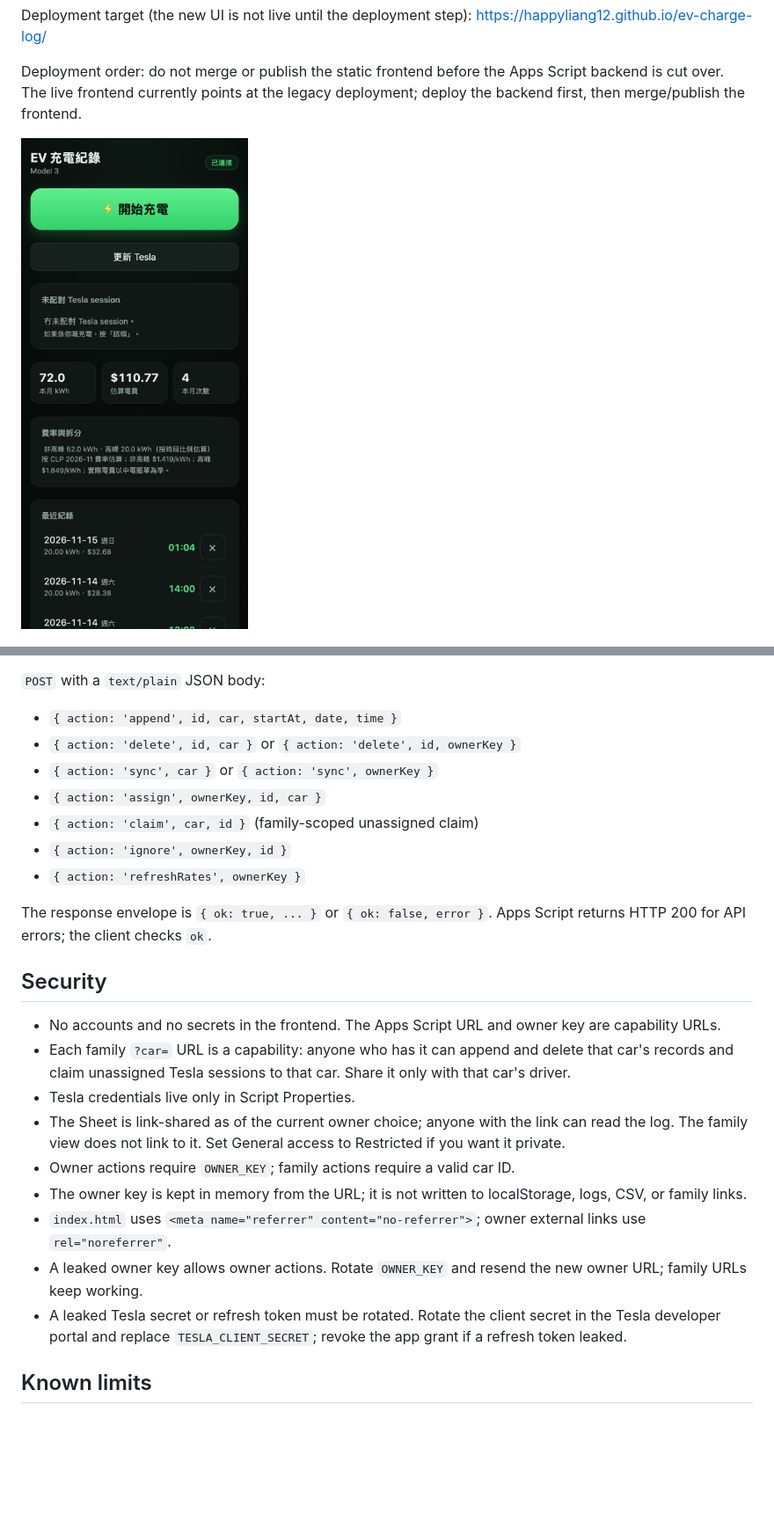
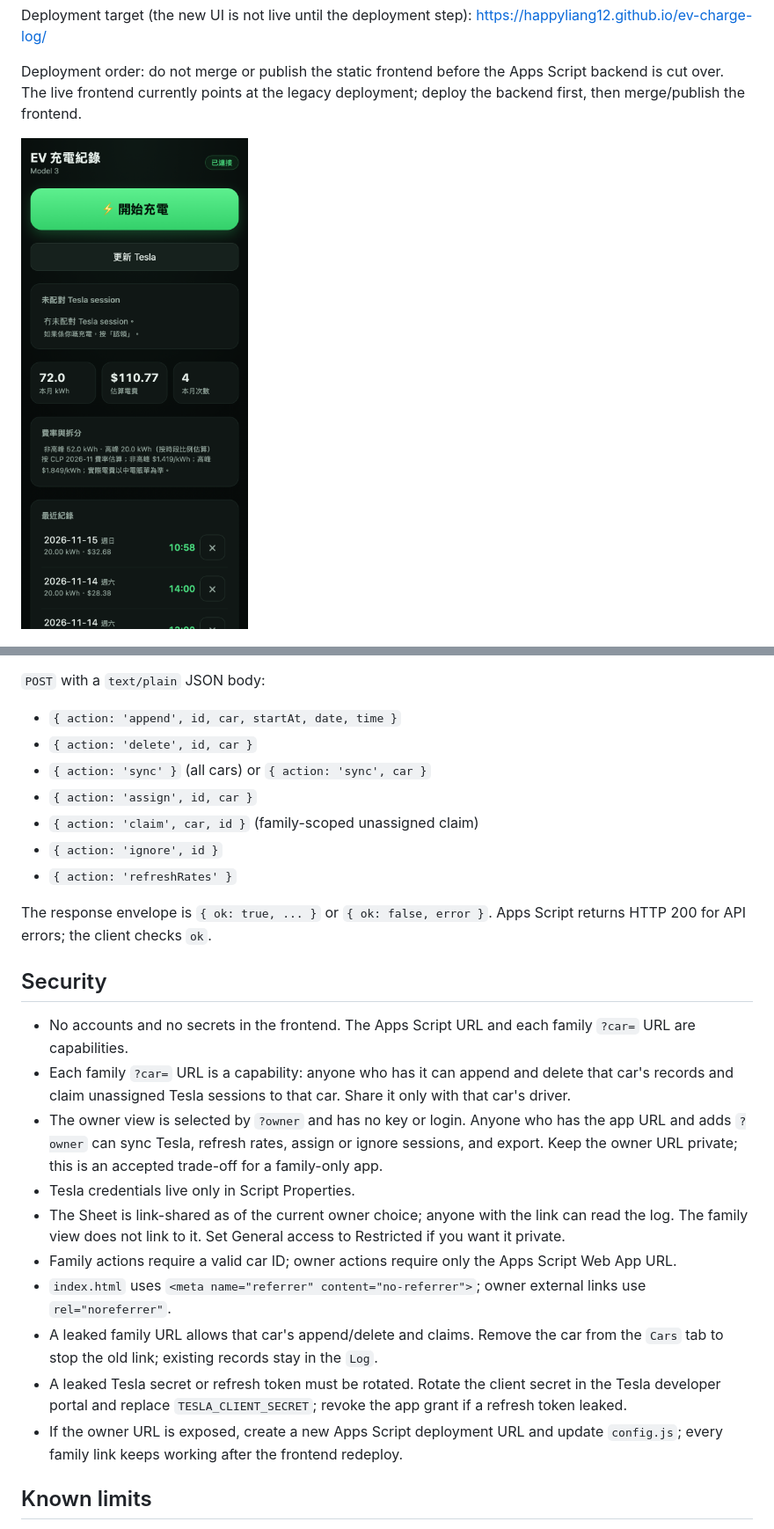
Before and after one commit to HappyLiang12/ev-charge-log, a Markdown page: README.md, 2 parts joined by grey strips. Shown at 88% size. GitHub-like rendering; pictures changed too: docs/screenshot-family.png; blank space fills up the shorter version.

```diff
--- a/README.md
+++ b/README.md
@@ -184,26 +183,27 @@ Node 20+ is required for the built-in test runner (verified on v20.20.2). There
 `POST` with a `text/plain` JSON body:
 
 - `{ action: 'append', id, car, startAt, date, time }`
-- `{ action: 'delete', id, car }` or `{ action: 'delete', id, ownerKey }`
-- `{ action: 'sync', car }` or `{ action: 'sync', ownerKey }`
-- `{ action: 'assign', ownerKey, id, car }`
+- `{ action: 'delete', id, car }`
+- `{ action: 'sync' }` (all cars) or `{ action: 'sync', car }`
+- `{ action: 'assign', id, car }`
 - `{ action: 'claim', car, id }` (family-scoped unassigned claim)
-- `{ action: 'ignore', ownerKey, id }`
-- `{ action: 'refreshRates', ownerKey }`
+- `{ action: 'ignore', id }`
+- `{ action: 'refreshRates' }`
 
 The response envelope is `{ ok: true, ... }` or `{ ok: false, error }`. Apps Script returns HTTP 200 for API errors; the client checks `ok`.
 
 ## Security
 
-- No accounts and no secrets in the frontend. The Apps Script URL and owner key are capability URLs.
+- No accounts and no secrets in the frontend. The Apps Script URL and each family `?car=` URL are capabilities.
 - Each family `?car=` URL is a capability: anyone who has it can append and delete that car's records and claim unassigned Tesla sessions to that car. Share it only with that car's driver.
+- The owner view is selected by `?owner` and has no key or login. Anyone who has the app URL and adds `?owner` can sync Tesla, refresh rates, assign or ignore sessions, and export. Keep the owner URL private; this is an accepted trade-off for a family-only app.
 - Tesla credentials live only in Script Properties.
 - The Sheet is link-shared as of the current owner choice; anyone with the link can read the log. The family view does not link to it. Set General access to Restricted if you want it private.
-- Owner actions require `OWNER_KEY`; family actions require a valid car ID.
-- The owner key is kept in memory from the URL; it is not written to localStorage, logs, CSV, or family links.
+- Family actions require a valid car ID; owner actions require only the Apps Script Web App URL.
 - `index.html` uses `<meta name="referrer" content="no-referrer">`; owner external links use `rel="noreferrer"`.
-- A leaked owner key allows owner actions. Rotate `OWNER_KEY` and resend the new owner URL; family URLs keep working.
+- A leaked family URL allows that car's append/delete and claims. Remove the car from the `Cars` tab to stop the old link; existing records stay in the `Log`.
 - A leaked Tesla secret or refresh token must be rotated. Rotate the client secret in the Tesla developer portal and replace `TESLA_CLIENT_SECRET`; revoke the app grant if a refresh token leaked.
+- If the owner URL is exposed, create a new Apps Script deployment URL and update `config.js`; every family link keeps working after the frontend redeploy.
 
 ## Known limits
 
```
Also changed, not shown: other parts of README.md (+7 -8 lines), docs/screenshot-owner.png, 10 other files.
